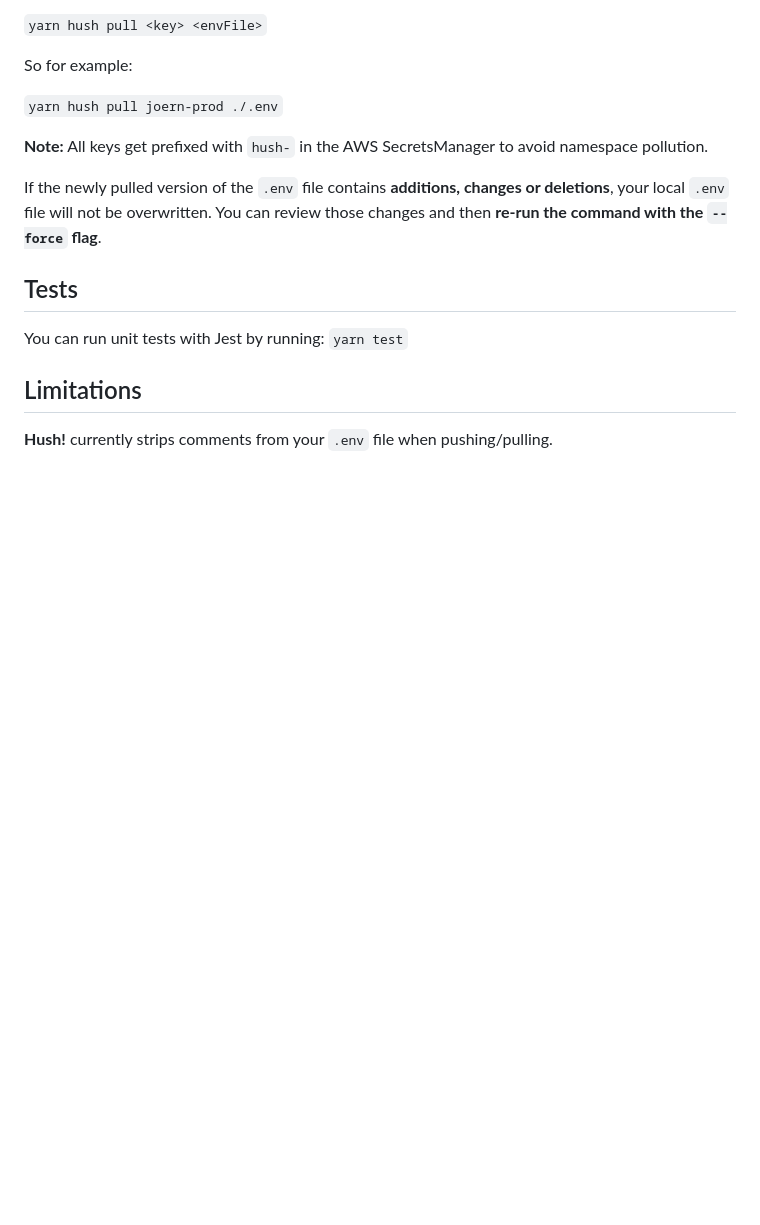
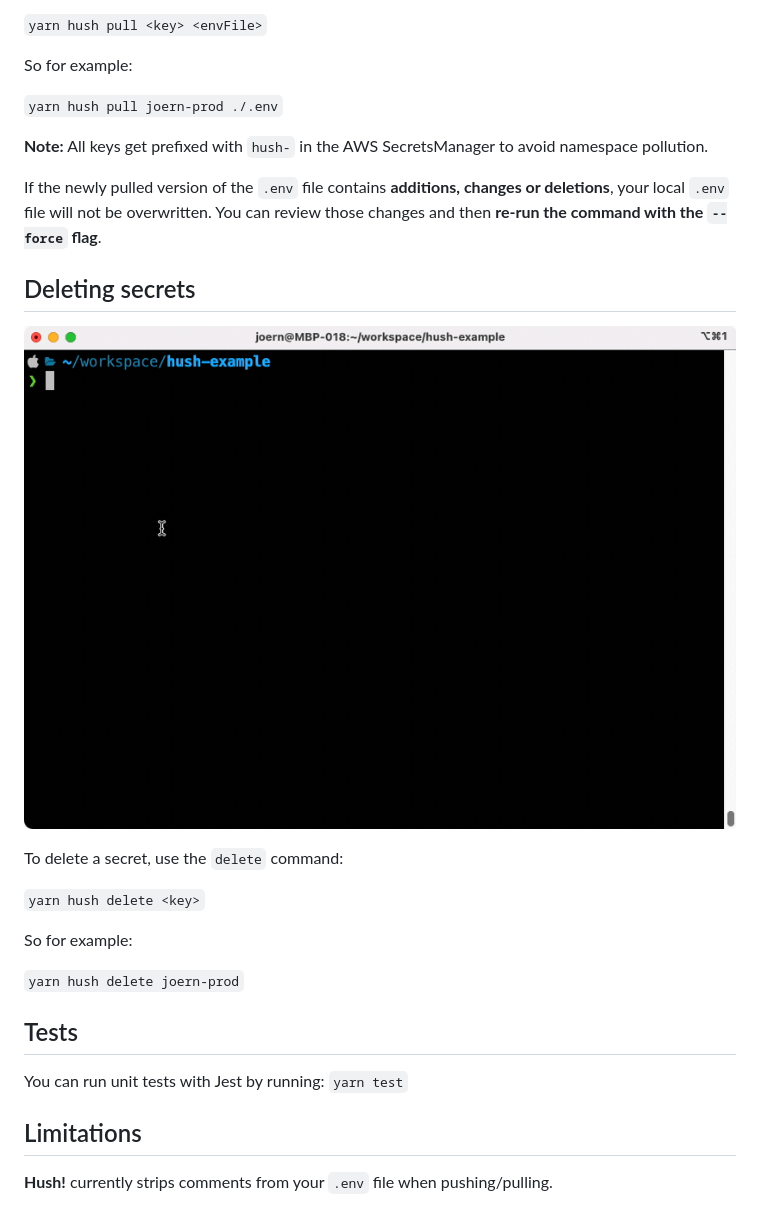
Before and after one commit to kernpunkt/hush, a Markdown page: README.md, the part around the change printed below. GitHub-like rendering; pictures changed too: docs/hush-delete.gif (added); blank space fills up the shorter version.

```diff
--- a/README.md
+++ b/README.md
@@ -48,6 +52,18 @@ So for example:
 
 If the newly pulled version of the `.env` file contains **additions, changes or deletions**, your local `.env` file will not be overwritten. You can review those changes and then **re-run the command with the `--force` flag**.
 
+## Deleting secrets
+
+![](/docs/hush-delete.gif)
+
+To delete a secret, use the `delete` command:
+
+`yarn hush delete <key>`
+
+So for example:
+
+`yarn hush delete joern-prod`
+
 ## Tests
 
 You can run unit tests with Jest by running: `yarn test`
```
Also changed, not shown: other parts of README.md (+4 -0 lines), docs/hush-pull.gif (added), docs/hush-push.gif (added).
